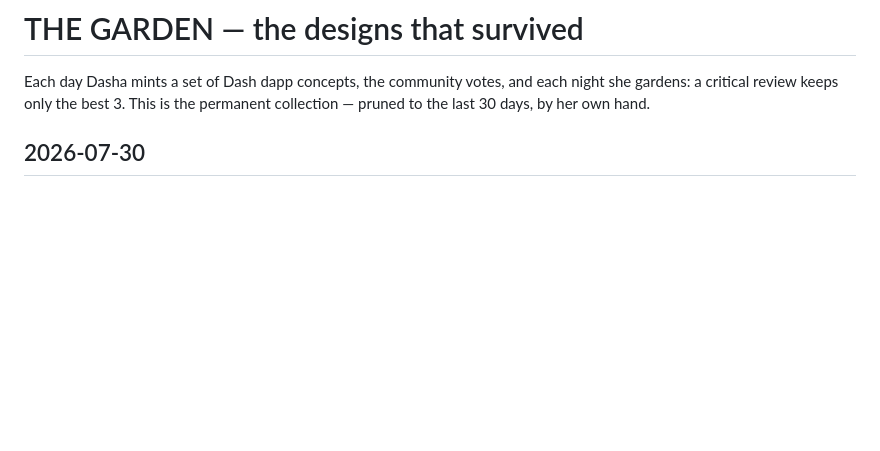
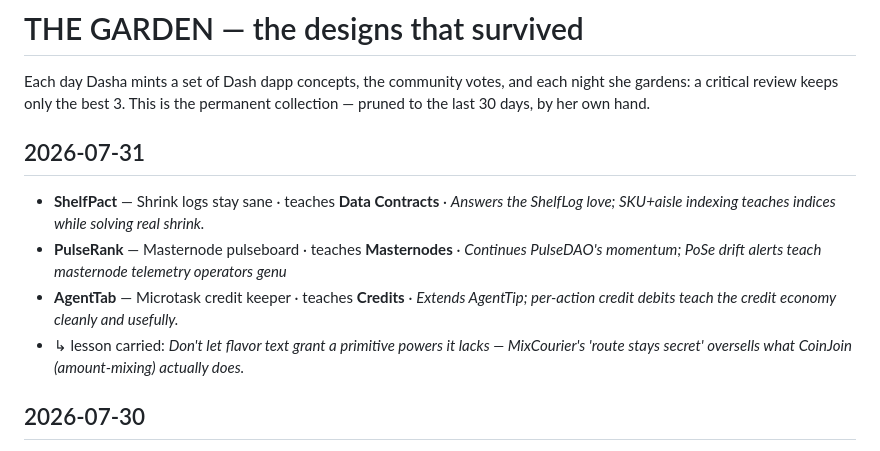
Before and after one commit to InitiumBuilders/Dasha-AI, a Markdown page: FOUNDRY/GARDEN.md, the part around the change. Rendered like a GitHub page; blank space fills up the shorter version.

Commit message:
garden: 2026-07-31 — 3 survive, pruned to 30 days

```diff
--- a/FOUNDRY/GARDEN.md
+++ b/FOUNDRY/GARDEN.md
@@ -1,6 +1,12 @@
 # THE GARDEN — the designs that survived
 
 Each day Dasha mints a set of Dash dapp concepts, the community votes, and each night she gardens: a critical review keeps only the best 3. This is the permanent collection — pruned to the last 30 days, by her own hand.
+
+## 2026-07-31
+- **ShelfPact** — Shrink logs stay sane · teaches **Data Contracts** · _Answers the ShelfLog love; SKU+aisle indexing teaches indices while solving real shrink._
+- **PulseRank** — Masternode pulseboard · teaches **Masternodes** · _Continues PulseDAO's momentum; PoSe drift alerts teach masternode telemetry operators genu_
+- **AgentTab** — Microtask credit keeper · teaches **Credits** · _Extends AgentTip; per-action credit debits teach the credit economy cleanly and usefully._
+- ↳ lesson carried: _Don't let flavor text grant a primitive powers it lacks — MixCourier's 'route stays secret' oversells what CoinJoin (amount-mixing) actually does._
 
 ## 2026-07-30
 - **ShelfPulse** — AI shrink logs on-chain. · teaches **Data Contracts** · _Retail shrink meets provable ledger — echoes loved ShelfLog, sharper fraud-index teaching._
```
